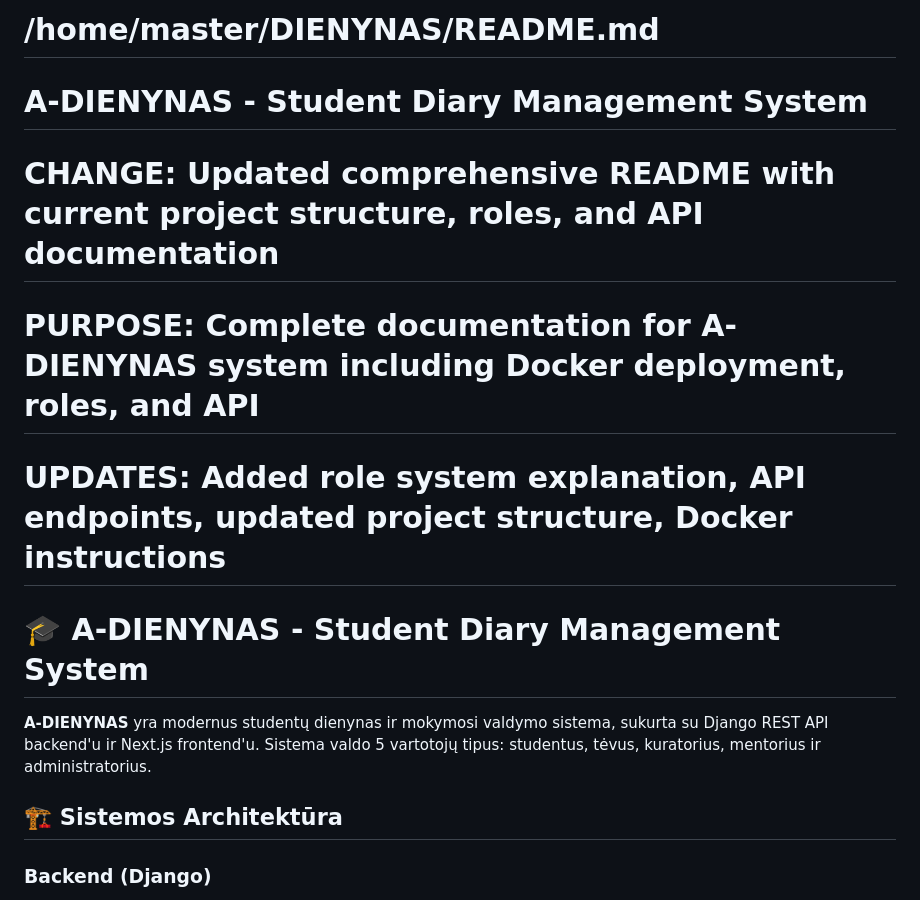
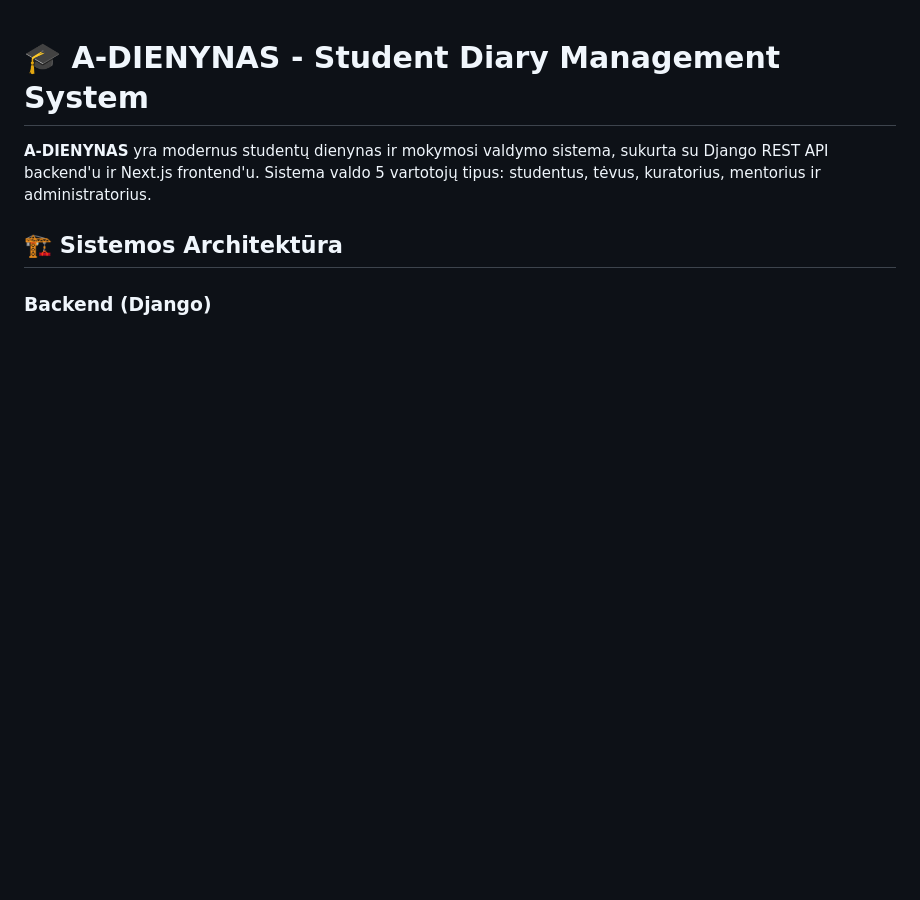
Before and after one commit to WTR-GITHUB/ATR-D, a Markdown page: README.md, the part around the change. Rendered like a GitHub page; blank space fills up the shorter version.

Commit message:
Atnaujintas readme

```diff
--- a/README.md
+++ b/README.md
@@ -1,9 +1,3 @@
-# /home/master/DIENYNAS/README.md
-# A-DIENYNAS - Student Diary Management System
-# CHANGE: Updated comprehensive README with current project structure, roles, and API documentation
-# PURPOSE: Complete documentation for A-DIENYNAS system including Docker deployment, roles, and API
-# UPDATES: Added role system explanation, API endpoints, updated project structure, Docker instructions
-
 # 🎓 A-DIENYNAS - Student Diary Management System
 
 **A-DIENYNAS** yra modernus studentų dienynas ir mokymosi valdymo sistema, sukurta su Django REST API backend'u ir Next.js frontend'u. Sistema valdo 5 vartotojų tipus: studentus, tėvus, kuratorius, mentorius ir administratorius.
```
